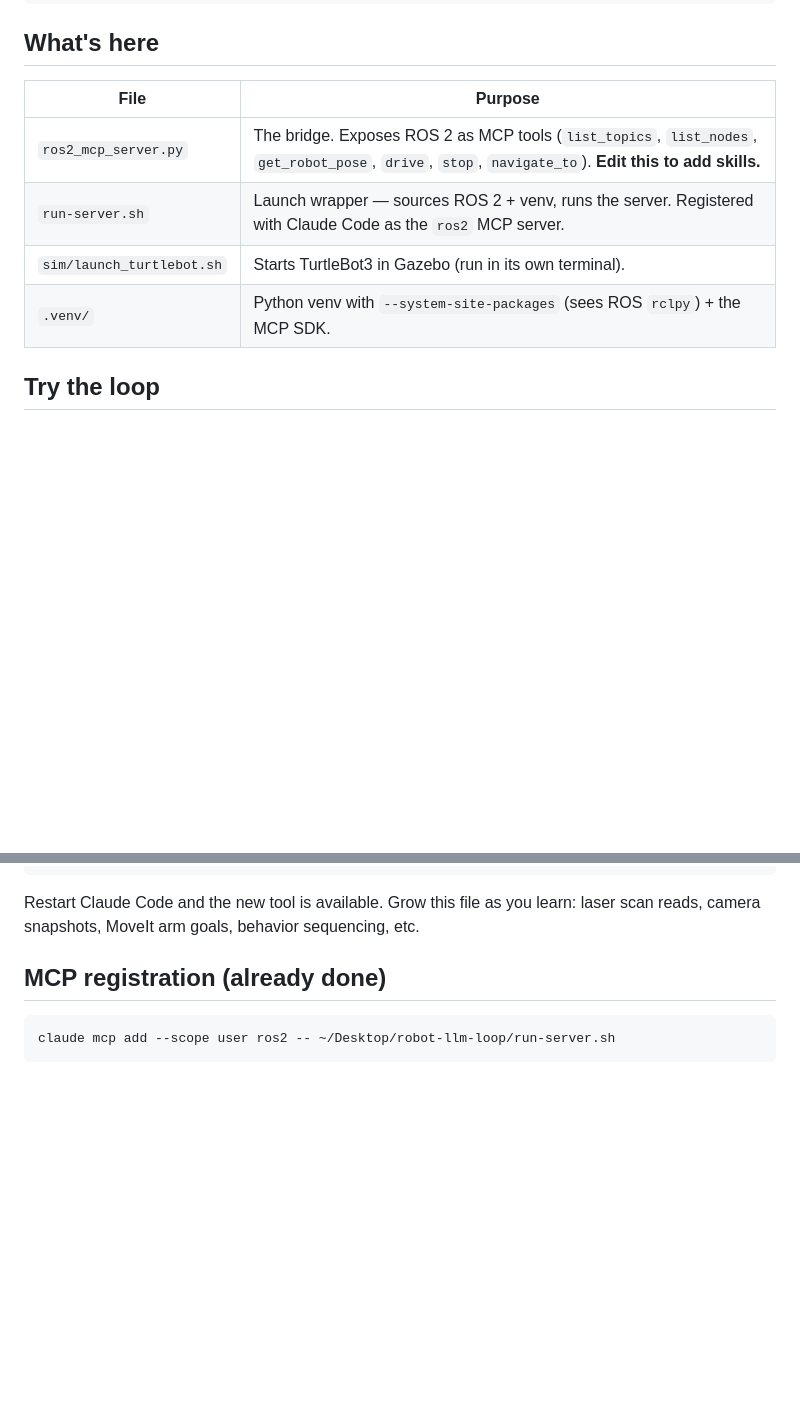
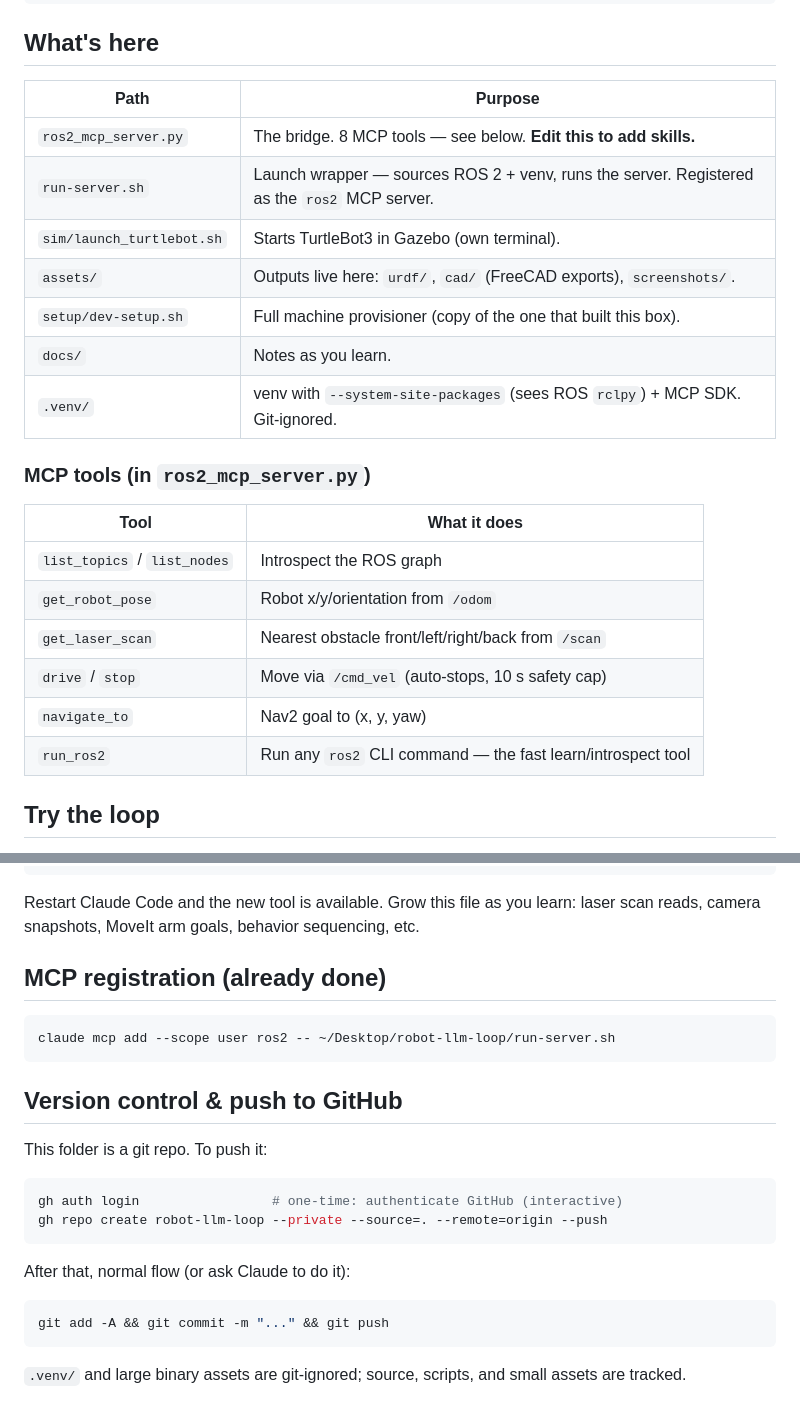
Before and after one commit to santapong/RoboLLM, a Markdown page: README.md, 2 parts joined by grey strips. Rendered like a GitHub page; blank space fills up the shorter version.

Commit message:
Add laser+run_ros2 tools, assets/ layout, git push docs
Co-Authored-By: Claude Opus 4.8 <noreply@anthropic.com>

````diff
--- a/README.md
+++ b/README.md
@@ -20,12 +20,25 @@ ROS 2 robot, and separately drive FreeCAD to design parts / export URDF.
 ```
 
 ## What's here
-| File | Purpose |
+| Path | Purpose |
 |------|---------|
-| `ros2_mcp_server.py` | The bridge. Exposes ROS 2 as MCP tools (`list_topics`, `list_nodes`, `get_robot_pose`, `drive`, `stop`, `navigate_to`). **Edit this to add skills.** |
-| `run-server.sh` | Launch wrapper — sources ROS 2 + venv, runs the server. Registered with Claude Code as the `ros2` MCP server. |
-| `sim/launch_turtlebot.sh` | Starts TurtleBot3 in Gazebo (run in its own terminal). |
-| `.venv/` | Python venv with `--system-site-packages` (sees ROS `rclpy`) + the MCP SDK. |
+| `ros2_mcp_server.py` | The bridge. 8 MCP tools — see below. **Edit this to add skills.** |
+| `run-server.sh` | Launch wrapper — sources ROS 2 + venv, runs the server. Registered as the `ros2` MCP server. |
+| `sim/launch_turtlebot.sh` | Starts TurtleBot3 in Gazebo (own terminal). |
+| `assets/` | Outputs live here: `urdf/`, `cad/` (FreeCAD exports), `screenshots/`. |
+| `setup/dev-setup.sh` | Full machine provisioner (copy of the one that built this box). |
+| `docs/` | Notes as you learn. |
+| `.venv/` | venv with `--system-site-packages` (sees ROS `rclpy`) + MCP SDK. Git-ignored. |
+
+### MCP tools (in `ros2_mcp_server.py`)
+| Tool | What it does |
+|------|--------------|
+| `list_topics` / `list_nodes` | Introspect the ROS graph |
+| `get_robot_pose` | Robot x/y/orientation from `/odom` |
+| `get_laser_scan` | Nearest obstacle front/left/right/back from `/scan` |
+| `drive` / `stop` | Move via `/cmd_vel` (auto-stops, 10 s safety cap) |
+| `navigate_to` | Nav2 goal to (x, y, yaw) |
+| `run_ros2` | Run any `ros2` CLI command — the fast learn/introspect tool |
 
 ## Try the loop
 1. **Start the sim** (own terminal, needs a display):
@@ -61,3 +74,16 @@ laser scan reads, camera snapshots, MoveIt arm goals, behavior sequencing, etc.
 ```
 claude mcp add --scope user ros2 -- ~/Desktop/robot-llm-loop/run-server.sh
 ```
+
+## Version control & push to GitHub
+This folder is a git repo. To push it:
+```bash
+gh auth login                 # one-time: authenticate GitHub (interactive)
+gh repo create robot-llm-loop --private --source=. --remote=origin --push
+```
+After that, normal flow (or ask Claude to do it):
+```bash
+git add -A && git commit -m "..." && git push
+```
+`.venv/` and large binary assets are git-ignored; source, scripts, and small
+assets are tracked.
````
